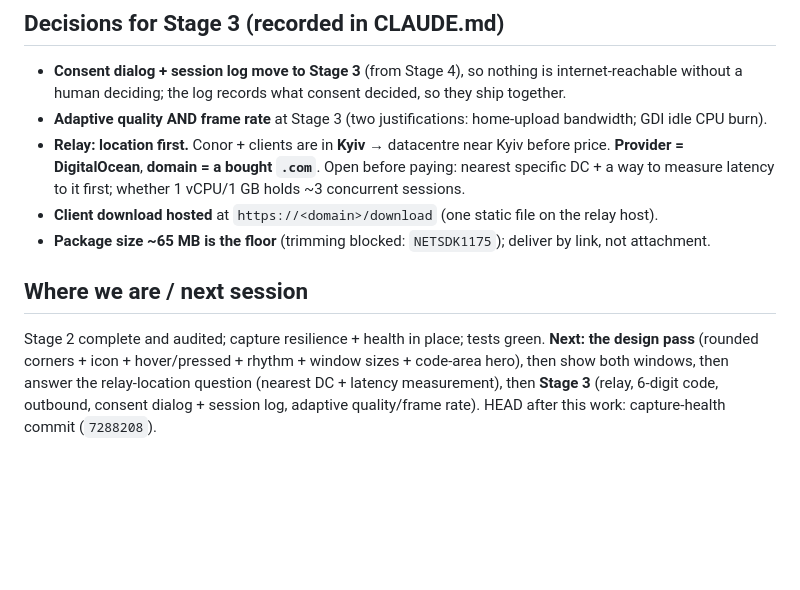
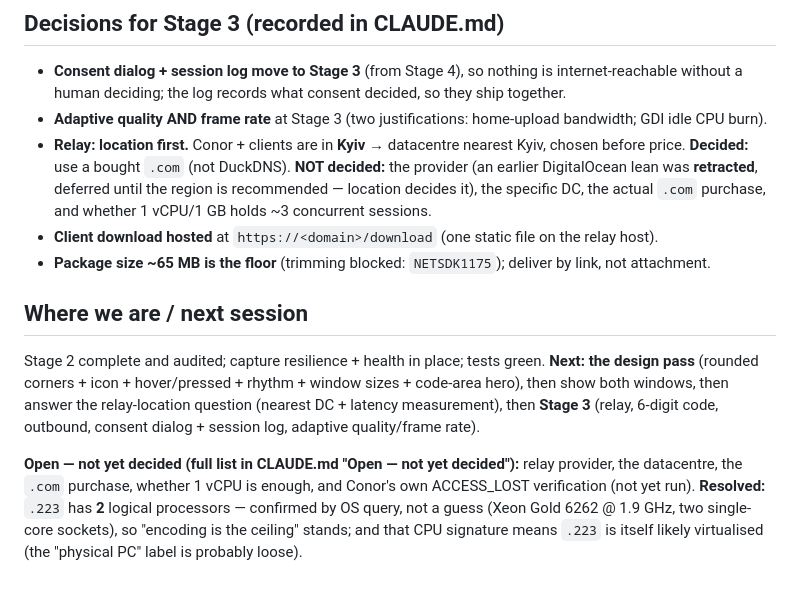
Before and after one commit to conorhonor111-art/flashdesk, a Markdown page: PROGRESS.md, the part around the change. GitHub-like rendering; blank space fills up the shorter version.

```diff
--- a/PROGRESS.md
+++ b/PROGRESS.md
@@ -218,9 +218,10 @@ after every stage (now in CLAUDE.md). Do not grow into a general suite.
   without a human deciding; the log records what consent decided, so they ship together.
 - **Adaptive quality AND frame rate** at Stage 3 (two justifications: home-upload bandwidth; GDI idle
   CPU burn).
-- **Relay: location first.** Conor + clients are in **Kyiv** → datacentre near Kyiv before price.
-  **Provider = DigitalOcean**, **domain = a bought `.com`**. Open before paying: nearest specific DC +
-  a way to measure latency to it first; whether 1 vCPU/1 GB holds ~3 concurrent sessions.
+- **Relay: location first.** Conor + clients are in **Kyiv** → datacentre nearest Kyiv, chosen before
+  price. **Decided:** use a bought `.com` (not DuckDNS). **NOT decided:** the provider (an earlier
+  DigitalOcean lean was **retracted**, deferred until the region is recommended — location decides it),
+  the specific DC, the actual `.com` purchase, and whether 1 vCPU/1 GB holds ~3 concurrent sessions.
 - **Client download hosted** at `https://<domain>/download` (one static file on the relay host).
 - **Package size ~65 MB is the floor** (trimming blocked: `NETSDK1175`); deliver by link, not attachment.
 
@@ -230,4 +231,9 @@ Stage 2 complete and audited; capture resilience + health in place; tests green.
 pass** (rounded corners + icon + hover/pressed + rhythm + window sizes + code-area hero), then show
 both windows, then answer the relay-location question (nearest DC + latency measurement), then
 **Stage 3** (relay, 6-digit code, outbound, consent dialog + session log, adaptive quality/frame rate).
-HEAD after this work: capture-health commit (`7288208`).
+
+**Open — not yet decided (full list in CLAUDE.md "Open — not yet decided"):** relay provider, the
+datacentre, the `.com` purchase, whether 1 vCPU is enough, and Conor's own ACCESS_LOST verification
+(not yet run). **Resolved:** `.223` has **2** logical processors — confirmed by OS query, not a guess
+(Xeon Gold 6262 @ 1.9 GHz, two single-core sockets), so "encoding is the ceiling" stands; and that CPU
+signature means `.223` is itself likely virtualised (the "physical PC" label is probably loose).
```
Also changed, not shown: CLAUDE.md (+33 -10 lines).
